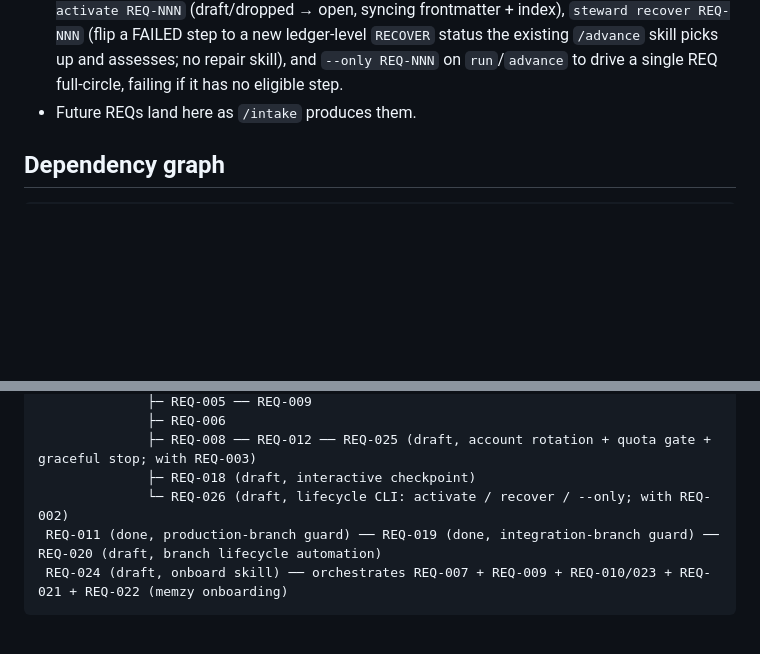
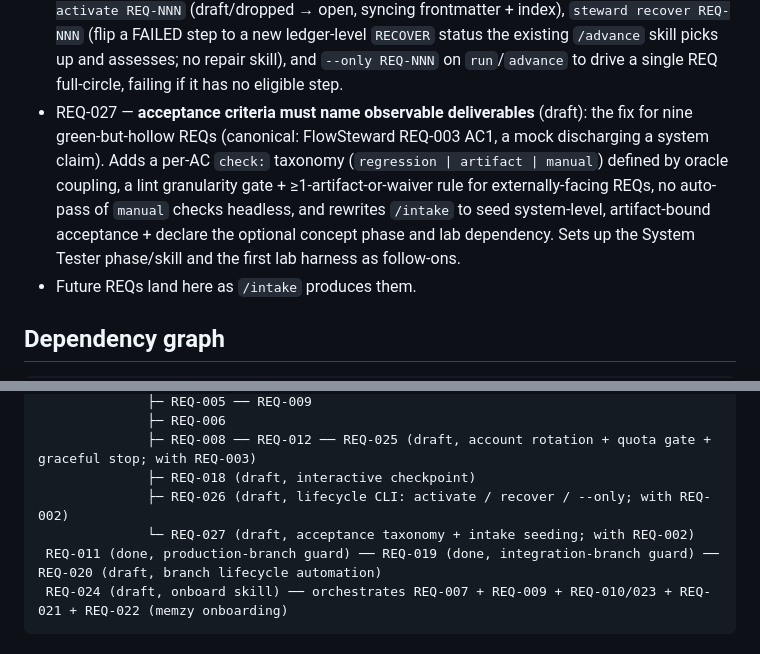
Before and after one commit to dr-froehlich/devsteward, a Markdown page: docs/requirements/ROADMAP.md, 2 parts joined by grey strips. GitHub-like rendering; blank space fills up the shorter version.

````diff
--- a/docs/requirements/ROADMAP.md
+++ b/docs/requirements/ROADMAP.md
@@ -60,6 +60,14 @@ three bundled skills. Built and dogfooded in Phase 0/1.
   recover REQ-NNN` (flip a FAILED step to a new ledger-level `RECOVER` status the existing
   `/advance` skill picks up and assesses; no repair skill), and `--only REQ-NNN` on
   `run`/`advance` to drive a single REQ full-circle, failing if it has no eligible step.
+- REQ-027 — **acceptance criteria must name observable deliverables** (draft): the fix for
+  nine green-but-hollow REQs (canonical: FlowSteward REQ-003 AC1, a mock discharging a
+  system claim). Adds a per-AC `check:` taxonomy (`regression | artifact | manual`) defined
+  by oracle coupling, a lint granularity gate + ≥1-artifact-or-waiver rule for
+  externally-facing REQs, no auto-pass of `manual` checks headless, and rewrites `/intake`
+  to seed system-level, artifact-bound acceptance + declare the optional concept phase and
+  lab dependency. Sets up the System Tester phase/skill and the first lab harness as
+  follow-ons.
 - Future REQs land here as `/intake` produces them.
 
 ## Dependency graph
@@ -77,7 +85,8 @@ REQ-001
               ├─ REQ-006
               ├─ REQ-008 ── REQ-012 ── REQ-025 (draft, account rotation + quota gate + graceful stop; with REQ-003)
               ├─ REQ-018 (draft, interactive checkpoint)
-              └─ REQ-026 (draft, lifecycle CLI: activate / recover / --only; with REQ-002)
+              ├─ REQ-026 (draft, lifecycle CLI: activate / recover / --only; with REQ-002)
+              └─ REQ-027 (draft, acceptance taxonomy + intake seeding; with REQ-002)
  REQ-011 (done, production-branch guard) ── REQ-019 (done, integration-branch guard) ── REQ-020 (draft, branch lifecycle automation)
  REQ-024 (draft, onboard skill) ── orchestrates REQ-007 + REQ-009 + REQ-010/023 + REQ-021 + REQ-022 (memzy onboarding)
 ```
````
Also changed, not shown: docs/requirements/REQ-027.md (added, +123 -0 lines), docs/requirements/REQUIREMENTS_INDEX.md (+1 -0 lines).
